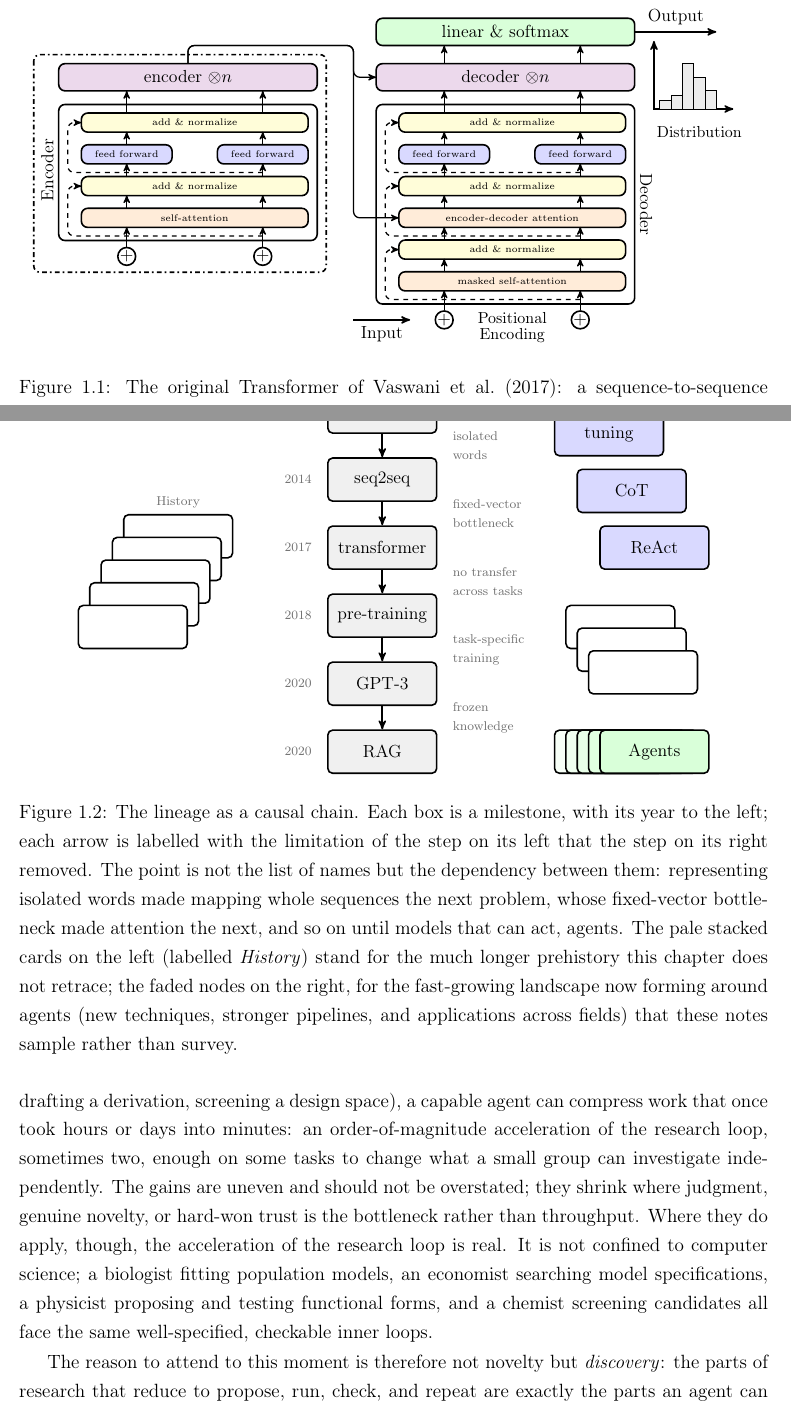
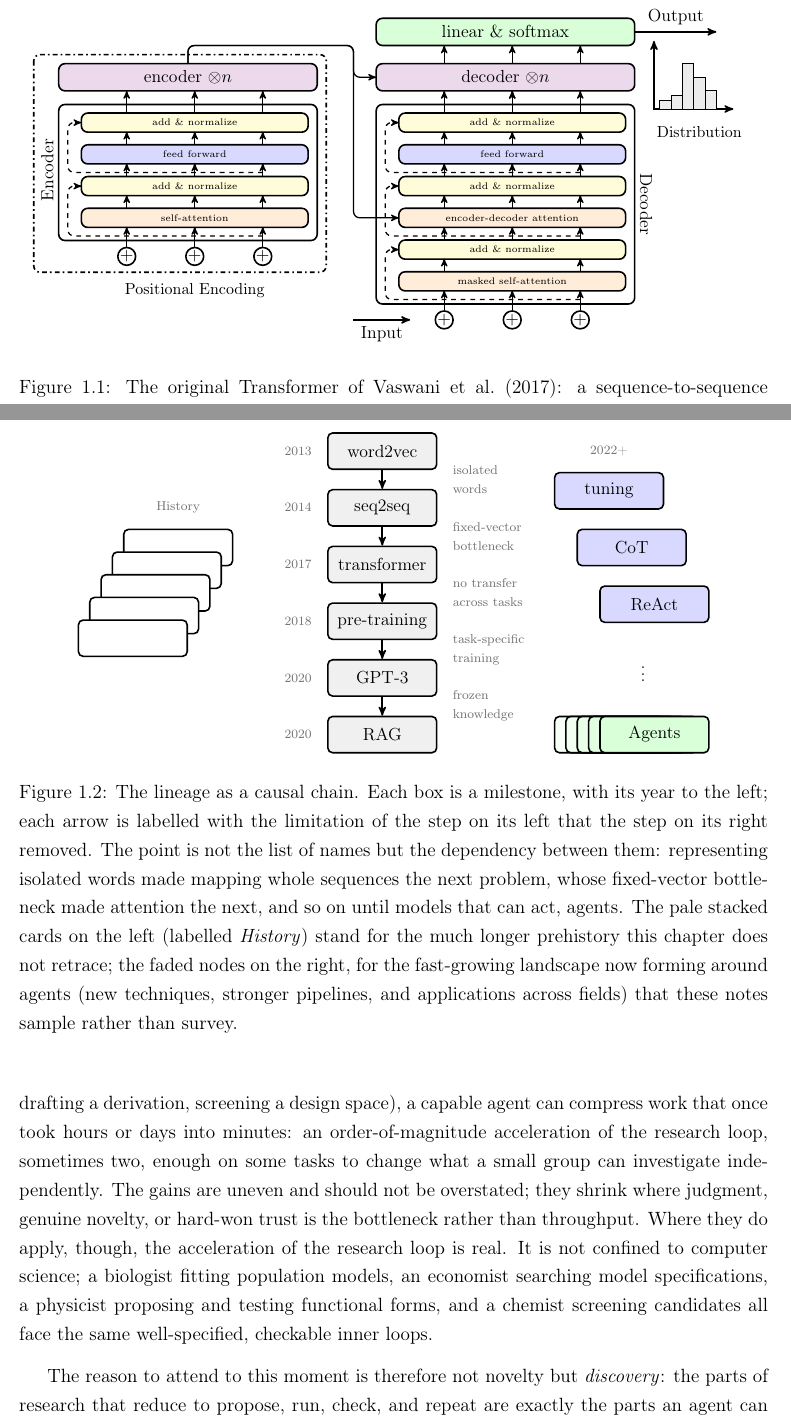
Before and after one commit to EduDocs/agentic_development, a LaTeX thesis (notes/main.tex, which reads notes/figures/transformer.tex, notes/sections/how_we_got_here.tex): two parts of pages 9 and 12 of 123, joined at a grey line, cut so that both start at the same text. Compiled offline with pdfLaTeX.

Commit message:
Minor modifications.

```diff
--- a/notes/figures/transformer.tex
+++ b/notes/figures/transformer.tex
@@ -2,34 +2,39 @@
   [
   font=\small, >=stealth', line width=1pt,
   block/.style={rectangle, minimum height=4mm, minimum width=50mm, rounded corners},
-  feed/.style={rectangle, minimum height=4mm, minimum width=20mm, rounded corners},
   encoder/.style={rectangle, minimum height=6mm, minimum width=57mm, rounded corners},
   circleplus/.style={circle,inner sep=0pt,draw=black}
   ]
 
 \node[draw=black,encoder,fill=violet!15] (enc2) at (-0.15,4.7) {encoder $\otimes n$};
 \draw[draw=black,->,line width=0.8pt] (-1.5,3.9) to (-1.5,4.4);
+\draw[draw=black,->,line width=0.8pt] (0,3.9) to (0,4.4);
 \draw[draw=black,->,line width=0.8pt] (1.5,3.9) to (1.5,4.4);
 
 \node[rotate=90] (enc1) at (-3.25, 2.65) {Encoder};
 \draw[draw=black,rounded corners] (-3,4.1) rectangle (2.7,1.1);
 \node[draw=black,block,fill=yellow!15] (add2) at (0,3.7) {\tiny add \& normalize};
-\node[draw=black,feed,fill=blue!15] (feed2) at (1.5,3.0) {\tiny feed forward};
-\node[draw=black,feed,fill=blue!15] (feed1) at (-1.5,3.0) {\tiny feed forward};
+\node[draw=black,block,fill=blue!15] (feed1) at (0,3.0) {\tiny feed forward};
 \node[draw=black,block,fill=yellow!15] (add1) at (0,2.3) {\tiny add \& normalize};
 \node[draw=black,block,fill=orange!15] (selfattention) at (0,1.6) {\tiny self-attention};
 \draw[draw=black,->,line width=0.8pt] (-1.5,3.2) to (-1.5,3.5);
+\draw[draw=black,->,line width=0.8pt] (0,3.2) to (0,3.5);
 \draw[draw=black,->,line width=0.8pt] (1.5,3.2) to (1.5,3.5);
 \draw[draw=black,->,line width=0.8pt] (-1.5,2.5) to (-1.5,2.8);
+\draw[draw=black,->,line width=0.8pt] (0,2.5) to (0,2.8);
 \draw[draw=black,->,line width=0.8pt] (1.5,2.5) to (1.5,2.8);
 \draw[draw=black,->,line width=0.8pt] (-1.5,1.8) to (-1.5,2.1);
+\draw[draw=black,->,line width=0.8pt] (0,1.8) to (0,2.1);
 \draw[draw=black,->,line width=0.8pt] (1.5,1.8) to (1.5,2.1);
 \draw[draw=black,->,line width=0.8pt,dashed,rounded corners] (1.5,1.2) to (-2.8,1.2) to (-2.8,2.3) to (-2.5,2.3);
 \draw[draw=black,->,line width=0.8pt,dashed,rounded corners] (1.5,2.6) to (-2.8,2.6) to (-2.8,3.7) to (-2.5,3.7);
 \node[draw=black,circleplus] (cirle1) at (-1.5, 0.75) {$+$};
-\node[draw=black,circleplus] (cirle2) at (1.5, 0.75) {$+$};
+\node[draw=black,circleplus] (cirle2) at (0, 0.75) {$+$};
+\node[draw=black,circleplus] (cirle3) at (1.5, 0.75) {$+$};
 \draw[draw=black,->,line width=0.8pt] (cirle1) to (-1.5,1.4);
-\draw[draw=black,->,line width=0.8pt] (cirle2) to (1.5,1.4);
+\draw[draw=black,->,line width=0.8pt] (cirle2) to (0,1.4);
+\draw[draw=black,->,line width=0.8pt] (cirle3) to (1.5,1.4);
+\node (posenc) at (0,0) {\footnotesize Positional Encoding};
 
 \draw[draw=black,dashdotted, rounded corners] (-3.55,5.2) rectangle (2.9,0.4);
 
@@ -39,35 +44,41 @@
 \node[rotate=-90] (dec1) at (9.95, 1.9) {Decoder};
 \draw[rounded corners] (4,4.1) rectangle (9.7,-0.3);
 \node[draw=black,block,fill=yellow!15] (add3) at (7,3.7) {\tiny add \& normalize};
-\node[draw=black,feed,fill=blue!15] (feed2) at (8.5,3.0) {\tiny feed forward};
-\node[draw=black,feed,fill=blue!15] (feed1) at (5.5,3.0) {\tiny feed forward};
+\node[draw=black,block,fill=blue!15] (feed2) at (7,3.0) {\tiny feed forward};
 \node[draw=black,block,fill=yellow!15] (add2) at (7,2.3) {\tiny add \& normalize};
 \node[draw=black,block,fill=orange!15] (encdec1) at (7,1.6) {\tiny encoder-decoder attention};
 \node[draw=black,block,fill=yellow!15] (add1) at (7,0.9) {\tiny add \& normalize};
 \node[draw=black,block,fill=orange!15] (selfattention) at (7,0.2) {\tiny masked self-attention};
 \draw[->,line width=0.8pt] (5.5,5.0) to (5.5,5.4);
+\draw[->,line width=0.8pt] (7,5.0) to (7,5.4);
 \draw[->,line width=0.8pt] (8.5,5.0) to (8.5,5.4);
+\draw[->,line width=0.8pt] (7,3.9) to (7,4.4);
 \draw[->,line width=0.8pt] (5.5,3.9) to (5.5,4.4);
 \draw[->,line width=0.8pt] (8.5,3.9) to (8.5,4.4);
+\draw[->,line width=0.8pt] (7,3.9) to (7,4.4);
 \draw[->,line width=0.8pt] (5.5,3.2) to (5.5,3.5);
 \draw[->,line width=0.8pt] (8.5,3.2) to (8.5,3.5);
+\draw[->,line width=0.8pt] (7,3.2) to (7,3.5);
 \draw[->,line width=0.8pt] (5.5,2.5) to (5.5,2.8);
 \draw[->,line width=0.8pt] (8.5,2.5) to (8.5,2.8);
+\draw[->,line width=0.8pt] (7,2.5) to (7,2.8);
 \draw[->,line width=0.8pt] (5.5,1.8) to (5.5,2.1);
 \draw[->,line width=0.8pt] (8.5,1.8) to (8.5,2.1);
+\draw[->,line width=0.8pt] (7,1.8) to (7,2.1);
 \draw[->,line width=0.8pt] (5.5,1.1) to (5.5,1.4);
 \draw[->,line width=0.8pt] (8.5,1.1) to (8.5,1.4);
+\draw[->,line width=0.8pt] (7,1.1) to (7,1.4);
 \draw[->,line width=0.8pt] (5.5,0.4) to (5.5,0.7);
 \draw[->,line width=0.8pt] (8.5,0.4) to (8.5,0.7);
 \draw[->,line width=0.8pt,dashed,rounded corners] (8.5,-0.2) to (4.2,-0.2) to (4.2,0.9) to (4.5,0.9);
 \draw[->,line width=0.8pt,dashed,rounded corners] (8.5,1.2) to (4.2,1.2) to (4.2,2.3) to (4.5,2.3);
 \draw[->,line width=0.8pt,dashed,rounded corners] (8.5,2.6) to (4.2,2.6) to (4.2,3.7) to (4.5,3.7);
-\node[circleplus] (cirle3) at (5.5, -0.65) {$+$};
-\node[circleplus] (cirle4) at (8.5, -0.65) {$+$};
-\draw[->,line width=0.8pt] (cirle3) to (5.5,0.0);
-\draw[->,line width=0.8pt] (cirle4) to (8.5,0.0);
-\node (posenc) at (7,-0.6) {\footnotesize Positional};
-\node (posenc) at (7,-1) {\footnotesize Encoding};
+\node[circleplus] (cirle4) at (5.5, -0.65) {$+$};
+\node[circleplus] (cirle5) at (7, -0.65) {$+$};
+\node[circleplus] (cirle6) at (8.5, -0.65) {$+$};
+\draw[->,line width=0.8pt] (cirle4) to (5.5,0.0);
+\draw[->,line width=0.8pt] (cirle5) to (7,0.0);
+\draw[->,line width=0.8pt] (cirle6) to (8.5,0.0);
 \draw[->] (3.5,-0.65) to node[below]{Input} (4.75,-0.65);
 
 \draw[draw=black,->,line width=0.8pt,rounded corners] (-0.15,5.0) to (-0.15,5.4) to (3.5,5.4) to (3.5,1.6) to (4.5,1.6);
--- a/notes/sections/how_we_got_here.tex
+++ b/notes/sections/how_we_got_here.tex
@@ -109,49 +109,47 @@ Table~\ref{table:AgenticTimeline} lists the sequence; Figure~\ref{figure:Agentic
 \begin{figure}[t]
 \centering
 \begin{tikzpicture}[
-  font=\small, line width=1pt, >=stealth',
-    box/.style={draw, rounded corners=3pt, minimum width=2.4cm, minimum height=0.95cm,
+  font=\footnotesize, line width=1pt, >=stealth',
+    box/.style={draw, rounded corners=3pt, minimum width=2.4cm, minimum height=0.8cm,
                 align=center, font=\small, fill=gray!12},
-    hbox/.style={draw, rounded corners=3pt, minimum width=2.4cm, minimum height=0.95cm,
+    hbox/.style={draw, rounded corners=3pt, minimum width=2.4cm, minimum height=0.8cm,
                 align=center, font=\small, fill=white},
     lim/.style={font=\scriptsize, text=black!55, align=left},
     yr/.style={font=\scriptsize, text=black!55},
 ]
-\node[hbox] (h1) at (1.5,4.75) {};
-\node[hbox] (h2) at (1.25,4.25) {};
-\node[hbox] (h3) at (1,3.75) {};
-\node[hbox] (h4) at (0.75,3.25) {};
-\node[hbox] (h5) at (0.5,2.75) {};
-\node[lim] at (1.5,5.5) {History};
-\node[box] (n1) at (6,7.5) {word2vec};
-\node[box] (n2) at (6,6) {seq2seq};
-\node[box] (n3) at (6,4.5) {transformer};
-\node[box] (n4) at (6,3) {pre-training};
-\node[box] (n5) at (6,1.5) {GPT-3};
+\node[hbox] (h1) at (1.5,4.125) {};
+\node[hbox] (h2) at (1.25,3.625) {};
+\node[hbox] (h3) at (1,3.125) {};
+\node[hbox] (h4) at (0.75,2.625) {};
+\node[hbox] (h5) at (0.5,2.125) {};
+\node[lim] at (1.5,5) {History};
+\node[box] (n1) at (6,6.25) {word2vec};
+\node[box] (n2) at (6,5) {seq2seq};
+\node[box] (n3) at (6,3.75) {transformer};
+\node[box] (n4) at (6,2.5) {pre-training};
+\node[box] (n5) at (6,1.25) {GPT-3};
 \node[box] (n6) at (6,0) {RAG};
 \draw[->] (n1) -- (n2);
 \draw[->] (n2) -- (n3);
 \draw[->] (n3) -- (n4);
 \draw[->] (n4) -- (n5);
 \draw[->] (n5) -- (n6);
-\node[lim,anchor=west] at (7.4,6.75) {isolated\\words};
-\node[lim,anchor=west] at (7.4,5.25) {fixed-vector\\bottleneck};
-\node[lim,anchor=west] at (7.4,3.75) {no transfer\\across tasks};
-\node[lim,anchor=west] at (7.4,2.25) {task-specific\\training};
-\node[lim,anchor=west] at (7.4,0.75) {frozen\\knowledge};
-\node[yr,anchor=east] at (4.6,7.5) {2013};
-\node[yr,anchor=east] at (4.6,6) {2014};
-\node[yr,anchor=east] at (4.6,4.5) {2017};
-\node[yr,anchor=east] at (4.6,3) {2018};
-\node[yr,anchor=east] at (4.6,1.5) {2020};
+\node[lim,anchor=west] at (7.4,5.625) {isolated\\words};
+\node[lim,anchor=west] at (7.4,4.375) {fixed-vector\\bottleneck};
+\node[lim,anchor=west] at (7.4,3.125) {no transfer\\across tasks};
+\node[lim,anchor=west] at (7.4,1.875) {task-specific\\training};
+\node[lim,anchor=west] at (7.4,0.625) {frozen\\knowledge};
+\node[yr,anchor=east] at (4.6,6.25) {2013};
+\node[yr,anchor=east] at (4.6,5) {2014};
+\node[yr,anchor=east] at (4.6,3.75) {2017};
+\node[yr,anchor=east] at (4.6,2.5) {2018};
+\node[yr,anchor=east] at (4.6,1.25) {2020};
 \node[yr,anchor=east] at (4.6,0) {2020};
-\node[yr] at (11,7.75) {2022+};
-\node[box, fill=blue!15] (a0) at (11,7) {tuning};
-\node[box, fill=blue!15] (a1) at (11.5,5.75) {CoT};
-\node[box, fill=blue!15] (a2) at (12,4.5) {ReAct};
-\node[hbox] (f4) at (11.25,2.75) {};
-\node[hbox] (f5) at (11.5,2.25) {};
-\node[hbox] (f6) at (11.75,1.75) {};
+\node[yr] at (11,6.25) {2022+};
+\node[box, fill=blue!15] (a0) at (11,5.375) {tuning};
+\node[box, fill=blue!15] (a1) at (11.5,4.125) {CoT};
+\node[box, fill=blue!15] (a2) at (12,2.875) {ReAct};
+\node (f6) at (11.75,1.4375) {$\vdots$};
 \node[box, fill=green!3] (a3) at (11,0) {};
 \node[box, fill=green!6] (a4) at (11.25,0) {};
 \node[box, fill=green!9] (a5) at (11.5,0) {};
```
